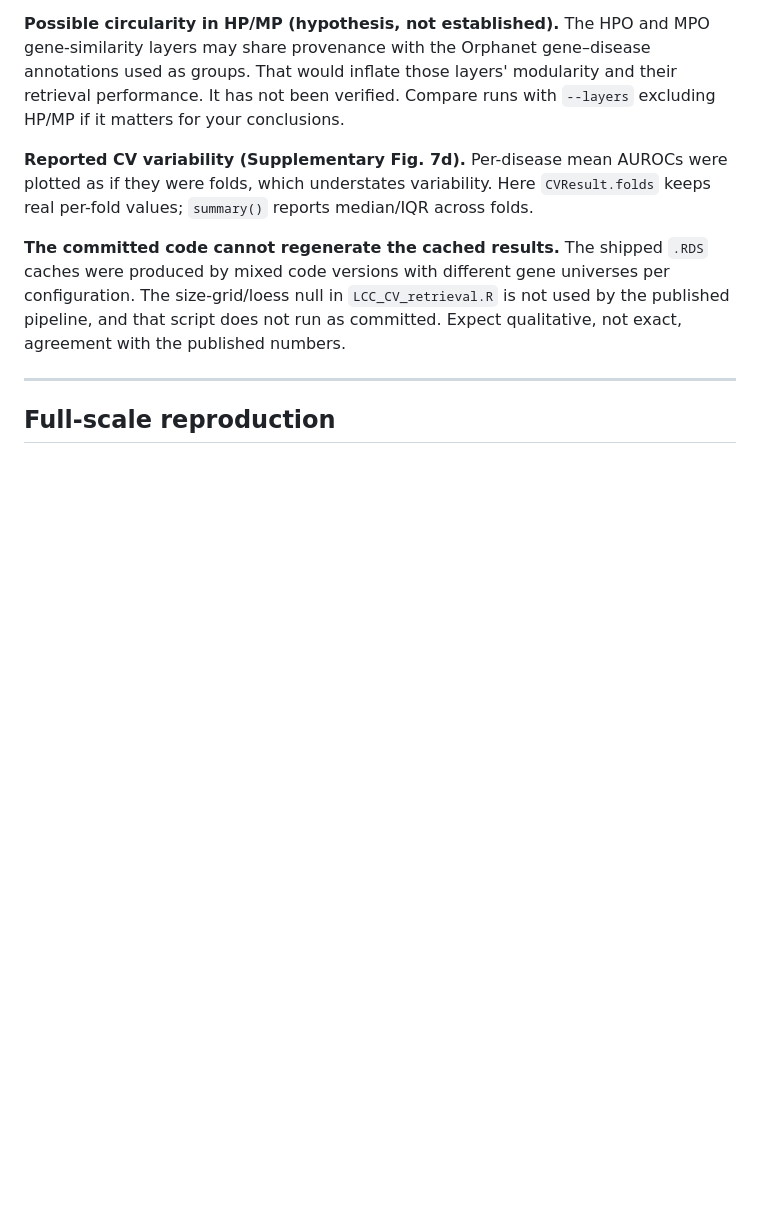
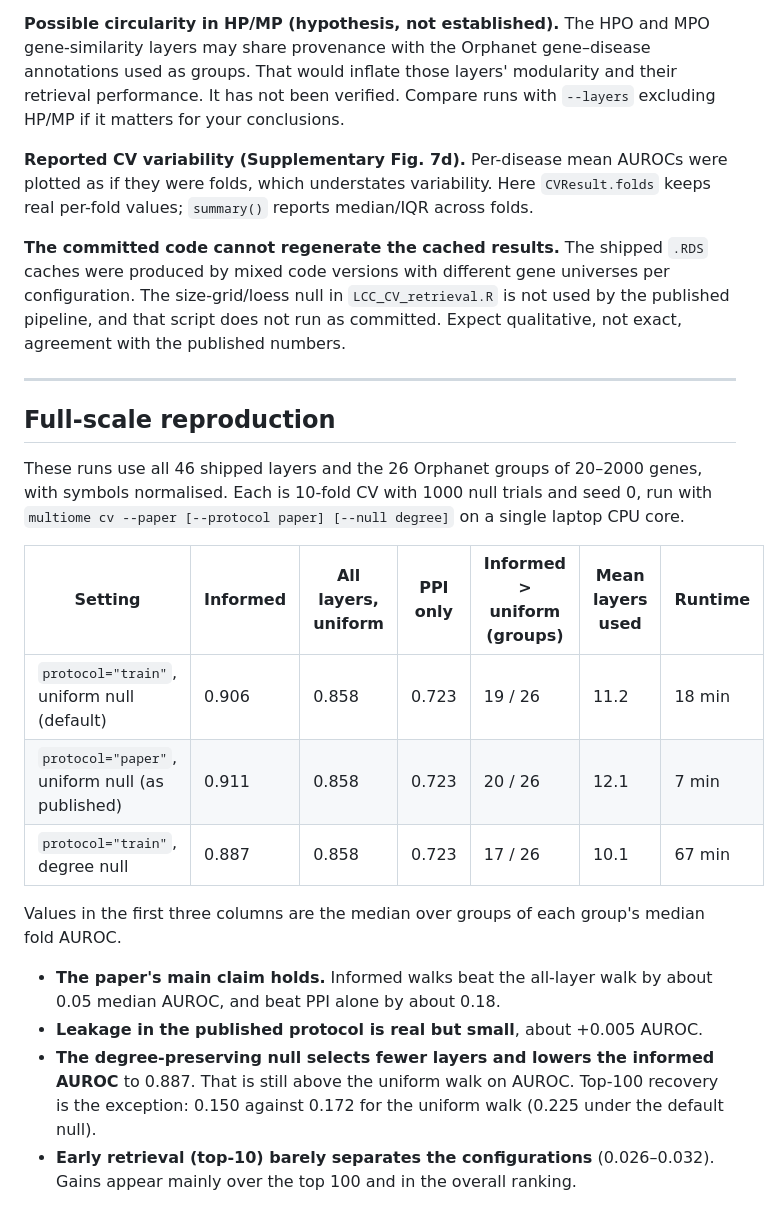
Before and after one commit to menchelab/MultiOme, a Markdown page: docs/DEVIATIONS.md, the part around the change. GitHub-like rendering; blank space fills up the shorter version.

Commit message:
Add full-scale reproduction results to DEVIATIONS.md

```diff
--- a/docs/DEVIATIONS.md
+++ b/docs/DEVIATIONS.md
@@ -140,4 +140,24 @@ published numbers.
 
 ## Full-scale reproduction
 
-<!-- RESULTS -->
+These runs use all 46 shipped layers and the 26 Orphanet groups of 20–2000 genes, with
+symbols normalised. Each is 10-fold CV with 1000 null trials and seed 0, run with
+`multiome cv --paper [--protocol paper] [--null degree]` on a single laptop CPU core.
+
+| Setting | Informed | All layers, uniform | PPI only | Informed > uniform (groups) | Mean layers used | Runtime |
+|---|---|---|---|---|---|---|
+| `protocol="train"`, uniform null (default) | 0.906 | 0.858 | 0.723 | 19 / 26 | 11.2 | 18 min |
+| `protocol="paper"`, uniform null (as published) | 0.911 | 0.858 | 0.723 | 20 / 26 | 12.1 | 7 min |
+| `protocol="train"`, degree null | 0.887 | 0.858 | 0.723 | 17 / 26 | 10.1 | 67 min |
+
+Values in the first three columns are the median over groups of each group's median
+fold AUROC.
+
+- **The paper's main claim holds.** Informed walks beat the all-layer walk by about 0.05
+  median AUROC, and beat PPI alone by about 0.18.
+- **Leakage in the published protocol is real but small**, about +0.005 AUROC.
+- **The degree-preserving null selects fewer layers and lowers the informed AUROC** to
+  0.887. That is still above the uniform walk on AUROC. Top-100 recovery is the exception:
+  0.150 against 0.172 for the uniform walk (0.225 under the default null).
+- **Early retrieval (top-10) barely separates the configurations** (0.026–0.032).
+  Gains appear mainly over the top 100 and in the overall ranking.
```
